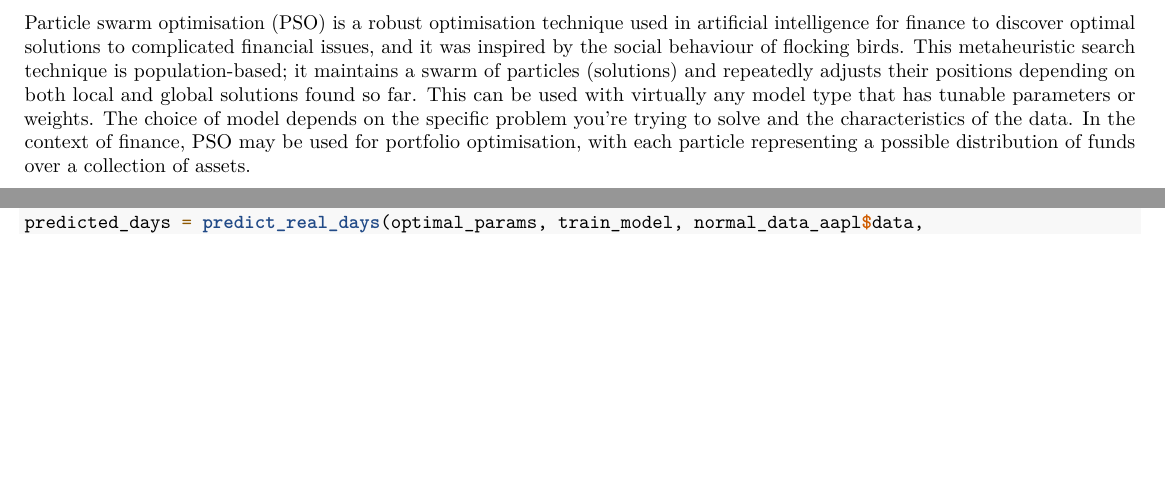
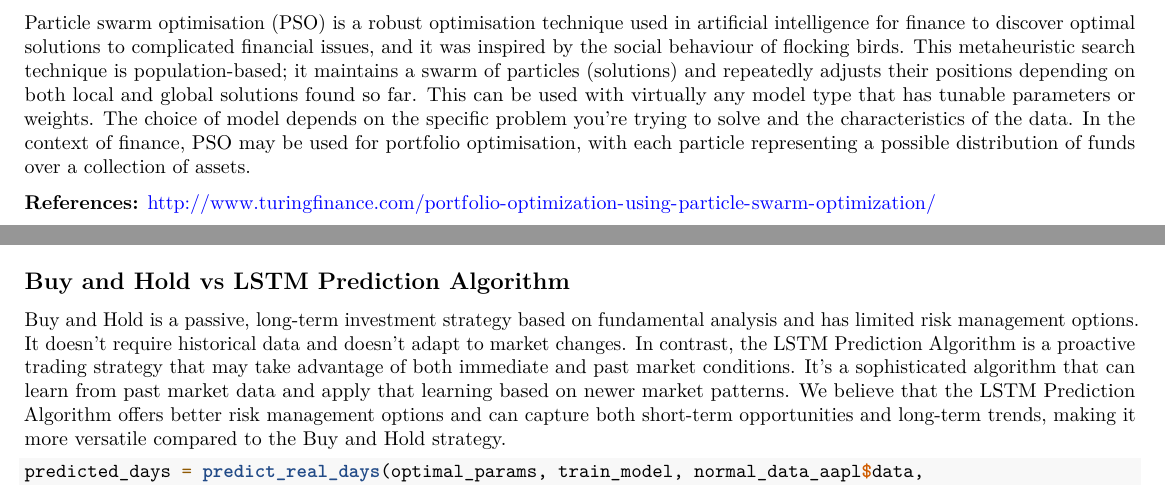
Before and after one commit to Dibz15/FinanceAmigos, an R Markdown document (PSO/Assignment-2.Rmd): two parts of pages 4 and 9 of 9, joined at a grey line, cut so that both start at the same text, the shorter picture padded with empty space. Rendered offline with R 4.5, knitr and Pandoc, then LaTeX, with nearby package versions; code that draws random numbers runs with fixed seeds of ours; some code elsewhere in the file could not run offline.

Commit message:
Draft - 3 Explanations done

````diff
--- a/PSO/Assignment-2.Rmd
+++ b/PSO/Assignment-2.Rmd
@@ -278,6 +278,9 @@ The compile function is used to set up the model for training after the architec
 ## Particle Swarm Optimization (PSO)
 
 Particle swarm optimisation (PSO) is a robust optimisation technique used in artificial intelligence for finance to discover optimal solutions to complicated financial issues, and it was inspired by the social behaviour of flocking birds. This metaheuristic search technique is population-based; it maintains a swarm of particles (solutions) and repeatedly adjusts their positions depending on both local and global solutions found so far. This can be used with virtually any model type that has tunable parameters or weights. The choice of model depends on the specific problem you're trying to solve and the characteristics of the data. In the context of finance, PSO may be used for portfolio optimisation, with each particle representing a possible distribution of funds over a collection of assets.
+
+**References:** <http://www.turingfinance.com/portfolio-optimization-using-particle-swarm-optimization/>
+
 
 ### PSO Fitness Function
 
@@ -767,6 +770,12 @@ normal_data_aapl = normalize_data(prepare_stock_data(stock_data_aapl))
 # full_evaluation(optimal_params, train_model, normal_data_aapl$data, normal_data_aapl, buy_threshold=0.01, sell_threshold=-0.04)
 ```
 
+## Buy and Hold vs LSTM Prediction Algorithm
+
+Buy and Hold is a passive, long-term investment strategy based on fundamental analysis and has limited risk management options. It doesn't require historical data and doesn't adapt to market changes.  In contrast, the LSTM Prediction Algorithm is a proactive trading strategy that may take advantage of both immediate and past market conditions. It's a sophisticated algorithm that can learn from past market data and apply that learning based on newer market patterns. We believe that the LSTM Prediction Algorithm offers better risk management options and can capture both short-term opportunities and long-term trends, making it more versatile compared to the Buy and Hold strategy.
+
+
+
 ```{r, hide='all'}
 predicted_days = predict_real_days(optimal_params, train_model, normal_data_aapl$data,
                                    normal_data_aapl, buy_threshold=0.01, sell_threshold=-0.04)
````
